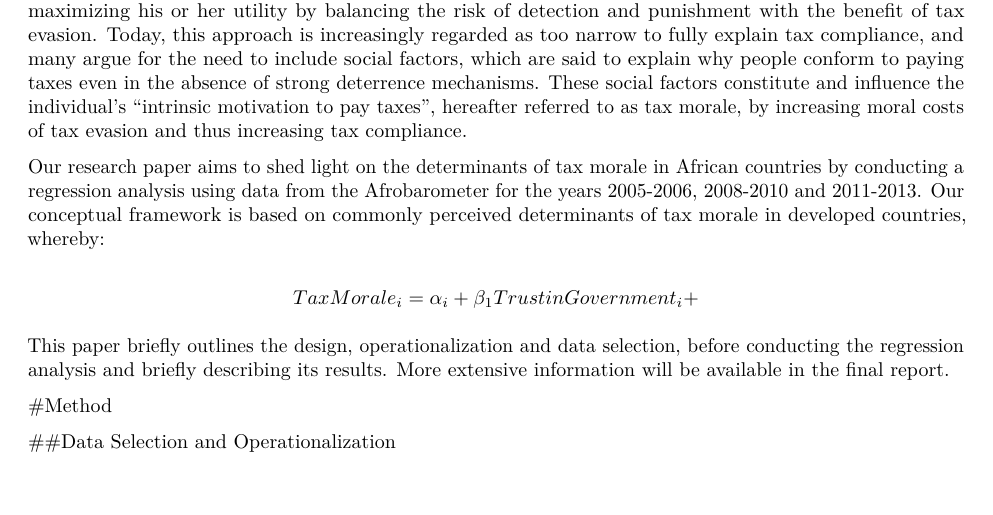
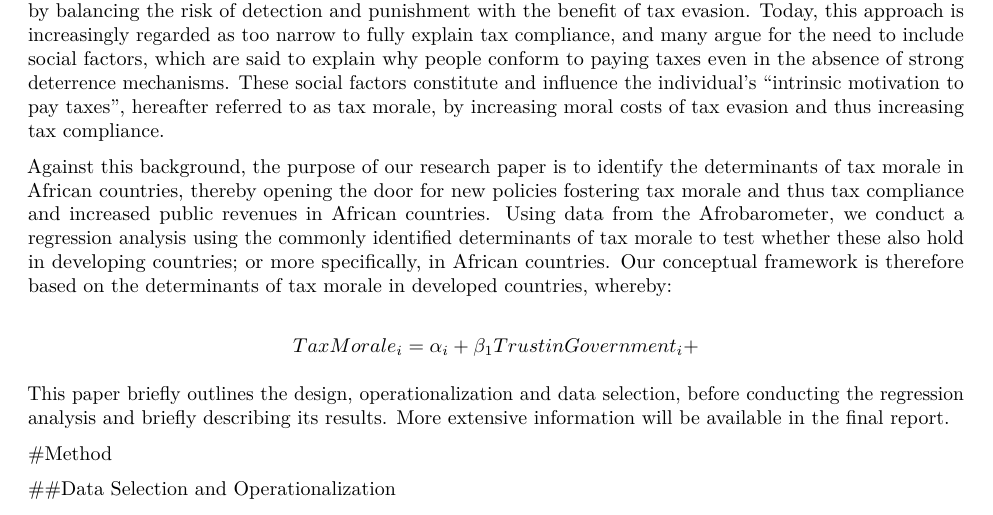
Before and after one commit to jasmincantzler/TaxMorale, an R Markdown document (Assignment 3/Assignment3.Rmd): part of page 2 of 3, cut so that both start at the same text, the shorter picture padded with empty space. Rendered offline with R 4.5, knitr and Pandoc, then LaTeX, with nearby package versions; some code elsewhere in the file could not run offline.

Commit message:
Introduction Update

```diff
--- a/Assignment 3/Assignment3.Rmd
+++ b/Assignment 3/Assignment3.Rmd
@@ -65,9 +65,10 @@ kable(table)
 #Introduction
 
 A country's ability to efficientyl mobilize its national resources is a topic that has recently been gaining traction in the discussion surrounding development. Since the Monterrey Consensus was adopted in 2002, in which countries recognized the importance of raising domestic revenues, development aid has been increasingly shifting from direct financial assistance to improving tax system and national resource management. This shift in strategy was officially stated in 2008, in the Doha Declaration on Financing for Development, which pledged to enhance national tax revenues; one of the recognized strategies pledged to achieve this was combating tax evasion.
-  High levels of tax evasion lead to a misallocation of resources and hinder the ability of the government to invest in the provision of public goods. Therefore, understanding the rationale behind tax evaders becomes essential to national development and state building. Tradtionally, the standard way to explain tax compliance has been the economics-of-crime approach, which assumes a rational taxpayer maximizing his or her utility by balancing the risk of detection and punishment with the benefit of tax evasion. Today, this approach is increasingly regarded as too narrow to fully explain tax compliance, and many argue for the need to include social factors, which are said to explain why people conform to paying taxes even in the absence of strong deterrence mechanisms. These social factors constitute and influence the individual's "intrinsic motivation to pay taxes", hereafter referred to as tax morale, by increasing moral costs of tax evasion and thus increasing tax compliance.
 
-Our research paper aims to shed light on the determinants of tax morale in African countries by conducting a regression analysis using data from the Afrobarometer for the years 2005-2006, 2008-2010 and 2011-2013. Our conceptual framework is based on commonly perceived determinants of tax morale in developed countries, whereby:
+High levels of tax evasion lead to a misallocation of resources and hinder the ability of the government to invest in the provision of public goods. Therefore, understanding the rationale behind tax evaders becomes essential to national development and state building. Tradtionally, the standard way to explain tax compliance has been the economics-of-crime approach, which assumes a rational taxpayer maximizing his or her utility by balancing the risk of detection and punishment with the benefit of tax evasion. Today, this approach is increasingly regarded as too narrow to fully explain tax compliance, and many argue for the need to include social factors, which are said to explain why people conform to paying taxes even in the absence of strong deterrence mechanisms. These social factors constitute and influence the individual's "intrinsic motivation to pay taxes", hereafter referred to as tax morale, by increasing moral costs of tax evasion and thus increasing tax compliance.
+
+Against this background, the purpose of our research paper is to identify the determinants of tax morale in African countries, thereby opening the door for new policies fostering tax morale and thus tax compliance and increased public revenues in African countries. Using data from the Afrobarometer, we conduct a regression analysis using the commonly identified determinants of tax morale to test whether these also hold in developing countries; or more specifically, in African countries. Our conceptual framework is therefore based on the determinants of tax morale in developed countries, whereby:
 
 $$Tax Morale_i = \alpha_i + \beta_1 Trust in Government_i + $$
 
```
Also changed, not shown: Assignment 3/Assignment3.html, Assignment 3/Assignment3.pdf.
